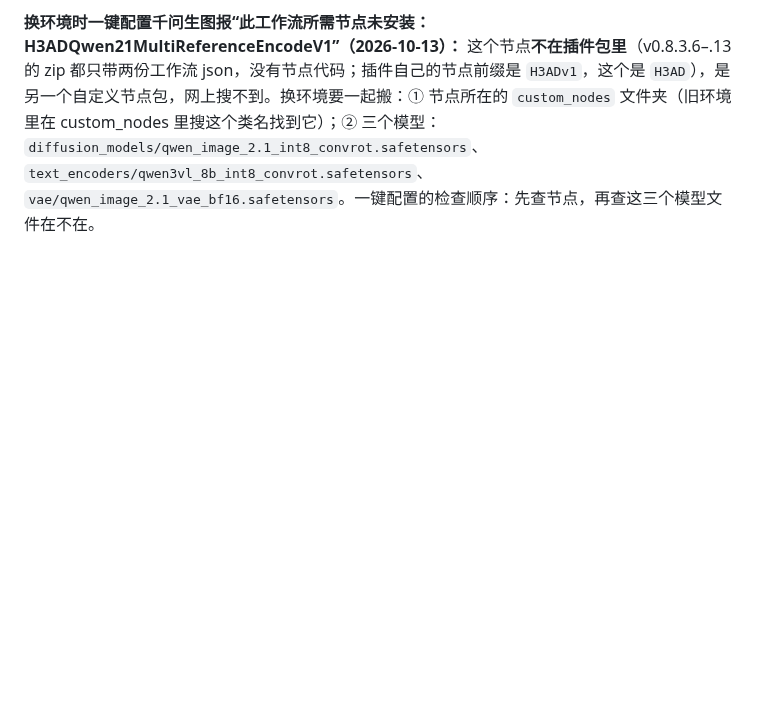
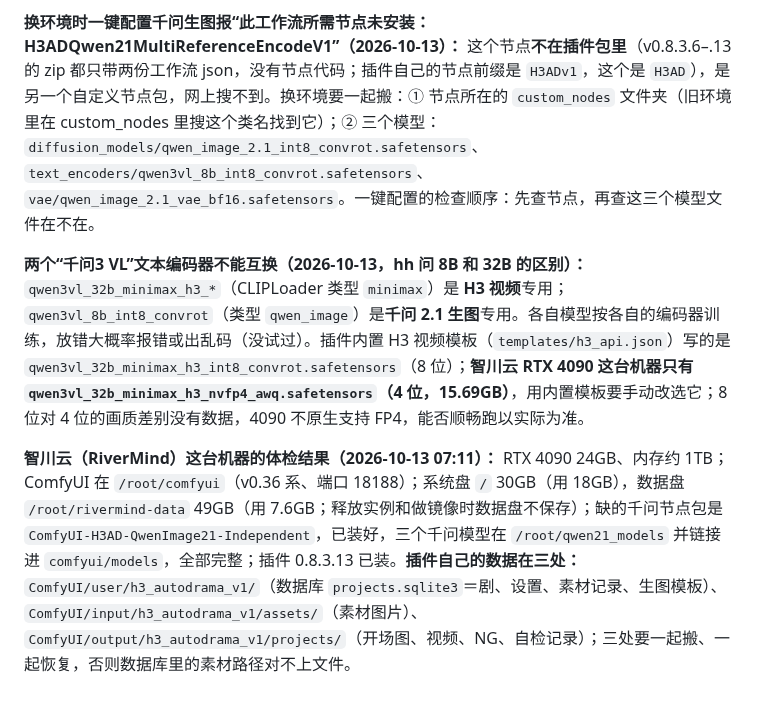
Before and after one commit to hehaiwei1234-glitch/minimaxH3-To-yunfuwuqi, a Markdown page: docs/软件使用与创作技巧.md, the part around the change. Drawn GitHub-style; blank space fills up the shorter version.

Commit message:
技巧文档：8B/32B 文本编码器不能互换；智川云机器体检结果和插件数据三处位置
Co-Authored-By: Claude Sonnet 5.5 <noreply@anthropic.com>
Claude-Session: https://claude.ai/code/session_01BHbkUgH5RHB3GGAeYzh23Q

```diff
--- a/docs/软件使用与创作技巧.md
+++ b/docs/软件使用与创作技巧.md
@@ -249,3 +249,7 @@ hh 手动做时几乎都是 15 秒一个任务、表现力很好；插件允许
 **两台服务器之间：插件没有任何同步。** 状态在各自的 `projects.sqlite3`＋ComfyUI 的 input/output 文件夹里；第二台贴同一份稿子就是一个全新的剧，不知道第一台做过什么。能用的搬运办法：① 第一台项目页每个镜头可下载开场图（接口 `projects/<id>/clips/<n>/image`）；② 第二台素材页“上传素材”（接口 `upload`）把图传上去，名字（label）要和稿子里一致；③ 稿子里 `assets` 写 `{"key":…,"kind":"image","label":"准确名称","source":{"label":"准确名称"}}`，任务写 `opening_frame_key` 就直接用这张图当开场图，不再生图也不再自检（源码报错原文：“换环境请改用素材名称绑定”）；④ **限制：`opening_frame_key` 不能和 `depends_on_previous: true` 或 `use_previous_episode_state` 同时用**；同名素材多份会报歧义；⑤ 角色图／场景图也用 `source.label` 绑定上传过去，脸和房间才和第一台一致。画坏了的开场图不用搬，把原因改写进任务文字，让第二台重画。
 
 **换环境时一键配置千问生图报“此工作流所需节点未安装：H3ADQwen21MultiReferenceEncodeV1”（2026-10-13）：** 这个节点**不在插件包里**（v0.8.3.6–.13 的 zip 都只带两份工作流 json，没有节点代码；插件自己的节点前缀是 `H3ADv1`，这个是 `H3AD`），是另一个自定义节点包，网上搜不到。换环境要一起搬：① 节点所在的 `custom_nodes` 文件夹（旧环境里在 custom_nodes 里搜这个类名找到它）；② 三个模型：`diffusion_models/qwen_image_2.1_int8_convrot.safetensors`、`text_encoders/qwen3vl_8b_int8_convrot.safetensors`、`vae/qwen_image_2.1_vae_bf16.safetensors`。一键配置的检查顺序：先查节点，再查这三个模型文件在不在。
+
+**两个“千问3 VL”文本编码器不能互换（2026-10-13，hh 问 8B 和 32B 的区别）：** `qwen3vl_32b_minimax_h3_*`（CLIPLoader 类型 `minimax`）是 **H3 视频**专用；`qwen3vl_8b_int8_convrot`（类型 `qwen_image`）是**千问 2.1 生图**专用。各自模型按各自的编码器训练，放错大概率报错或出乱码（没试过）。插件内置 H3 视频模板（`templates/h3_api.json`）写的是 `qwen3vl_32b_minimax_h3_int8_convrot.safetensors`（8 位）；**智川云 RTX 4090 这台机器只有 `qwen3vl_32b_minimax_h3_nvfp4_awq.safetensors`（4 位，15.69GB）**，用内置模板要手动改选它；8 位对 4 位的画质差别没有数据，4090 不原生支持 FP4，能否顺畅跑以实际为准。
+
+**智川云（RiverMind）这台机器的体检结果（2026-10-13 07:11）：** RTX 4090 24GB、内存约 1TB；ComfyUI 在 `/root/comfyui`（v0.36 系、端口 18188）；系统盘 `/` 30GB（用 18GB），数据盘 `/root/rivermind-data` 49GB（用 7.6GB；释放实例和做镜像时数据盘不保存）；缺的千问节点包是 `ComfyUI-H3AD-QwenImage21-Independent`，已装好，三个千问模型在 `/root/qwen21_models` 并链接进 `comfyui/models`，全部完整；插件 0.8.3.13 已装。**插件自己的数据在三处：** `ComfyUI/user/h3_autodrama_v1/`（数据库 `projects.sqlite3`＝剧、设置、素材记录、生图模板）、`ComfyUI/input/h3_autodrama_v1/assets/`（素材图片）、`ComfyUI/output/h3_autodrama_v1/projects/`（开场图、视频、NG、自检记录）；三处要一起搬、一起恢复，否则数据库里的素材路径对不上文件。
```
